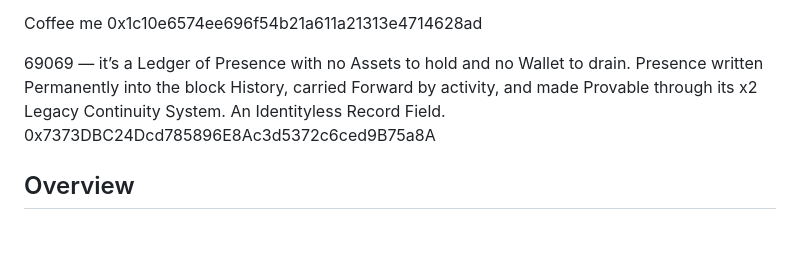
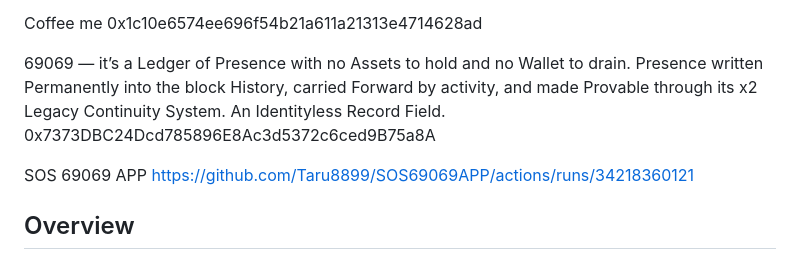
Before and after one commit to Taru8899/69069, a Markdown page: README.md, the part around the change. GitHub-like rendering; blank space fills up the shorter version.

Commit message:
Update README to include SOS 69069 APP section
Added a section for SOS 69069 APP with a link to GitHub Actions.

```diff
--- a/README.md
+++ b/README.md
@@ -8,6 +8,9 @@ What is the cost of your action right now?
 Coffee me 0x1c10e6574ee696f54b21a611a21313e4714628ad
 
 69069 — it’s a Ledger of Presence with no Assets to hold and no Wallet to drain. Presence written Permanently into the block History, carried Forward by activity, and made Provable through its x2 Legacy Continuity System. An Identityless Record Field. 0x7373DBC24Dcd785896E8Ac3d5372c6ced9B75a8A
+
+SOS 69069 APP
+https://github.com/Taru8899/SOS69069APP/actions/runs/34218360121
 
 ## Overview
 
```
